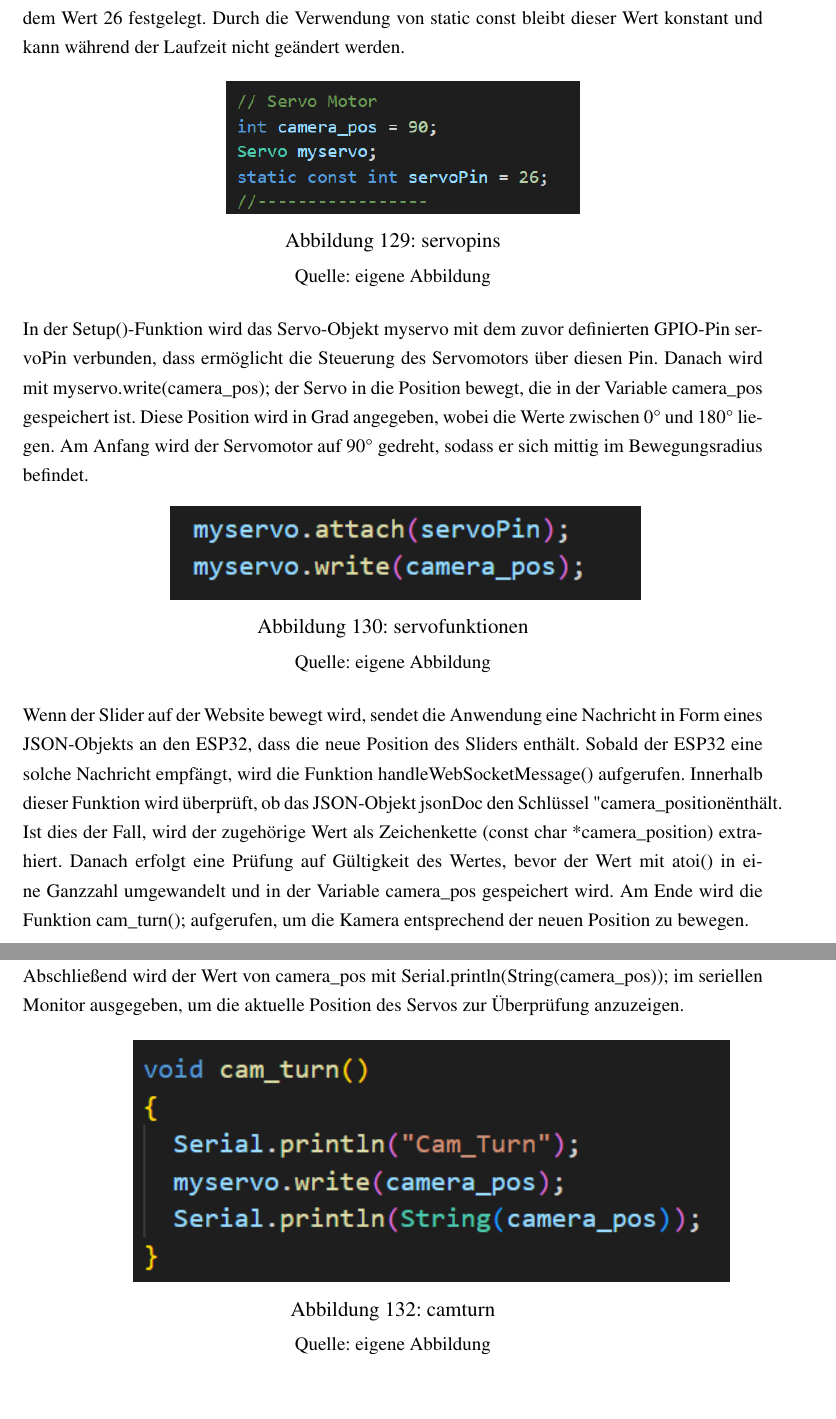
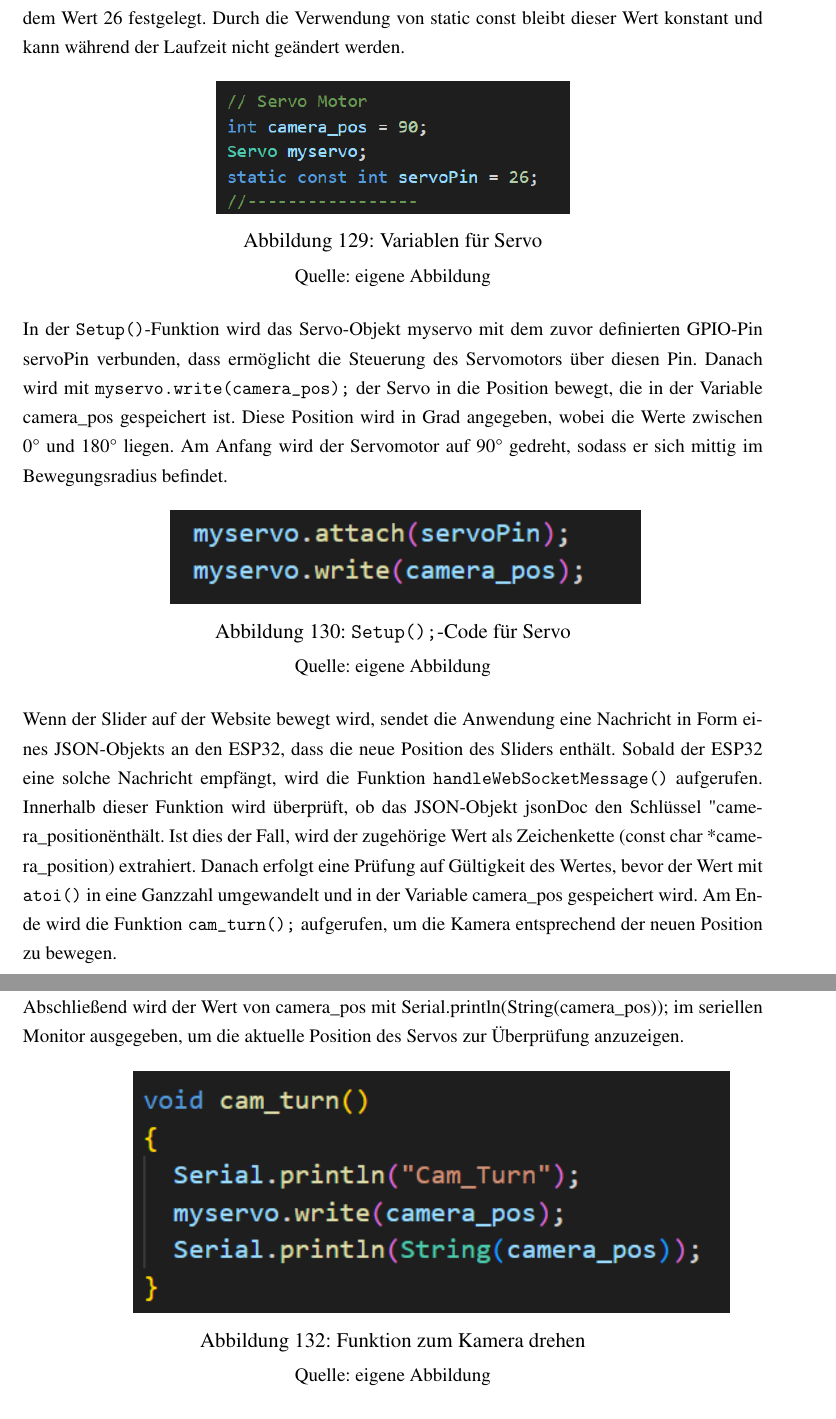
Before and after one commit to Sparify/Carybot, a LaTeX thesis (LaTex/diplomarbeit_lastenroboter.tex): two parts of pages 94 and 95 of 120, joined at a grey line, cut so that both start at the same text, the shorter picture padded with empty space. Compiled offline with pdfLaTeX.

Commit message:
servo inhalt fertiggestellt

```diff
--- a/LaTex/diplomarbeit_lastenroboter.tex
+++ b/LaTex/diplomarbeit_lastenroboter.tex
@@ -2309,5 +2299,0 @@ Im HTML-Code wird die Status-Box als HTML \texttt{<span>}-Tag definiert. Für da
-				\end{center}
-				Danach wird die Variable camera\_pos definiert, die die aktuelle Position des Servomotors speichert. Dann wird ein Objekt der Klasse Servo namens myservo erstellt, darüber kann man den Servomotor später ansteuern. Der Pin, an den der Servo angeschlossen ist, wird als servoPin mit dem Wert 26 festgelegt. Durch die Verwendung von static const bleibt dieser Wert konstant und kann während der Laufzeit nicht geändert werden.
-
-				\begin{center}
-					\begin{minipage}[t]{0.45\textwidth}
@@ -2314,5 +2309,10 @@ Im HTML-Code wird die Status-Box als HTML \texttt{<span>}-Tag definiert. Für da
+				Danach wird die Variable camera\_pos definiert, die die aktuelle Position des Servomotors speichert. Dann wird ein Objekt der Klasse Servo namens \texttt{myservo} erstellt, darüber kann man den Servomotor später ansteuern. Der Pin, an den der Servo angeschlossen ist, wird als servoPin mit dem Wert 26 festgelegt. Durch die Verwendung von static const bleibt dieser Wert konstant und kann während der Laufzeit nicht geändert werden.
+
+				\begin{center}
+					\begin{minipage}{1\textwidth}
+						\centering
 						\includegraphics{Pictures/servopins}
-						\captionof{figure}{servopins}
+						\captionof{figure}{Variablen für Servo}
 						\label{fig:servopins}
 						\vspace{-10pt}
 						\begin{center}
@@ -2320,12 +2320,12 @@ Im HTML-Code wird die Status-Box als HTML \texttt{<span>}-Tag definiert. Für da
 						\end{center}
 					\end{minipage} \\[0.70cm]
 				\end{center}
-				In der Setup()-Funktion wird das Servo-Objekt myservo mit dem zuvor definierten GPIO-Pin servoPin verbunden, dass ermöglicht die Steuerung des Servomotors über diesen Pin. Danach wird mit myservo.write(camera\_pos); der Servo in die Position bewegt, die in der Variable camera\_pos gespeichert ist. Diese Position wird in Grad angegeben, wobei die Werte zwischen 0° und 180° liegen. Am Anfang wird der Servomotor auf 90° gedreht, sodass er sich mittig im Bewegungsradius befindet.
+				In der \texttt{Setup()}-Funktion wird das Servo-Objekt myservo mit dem zuvor definierten GPIO-Pin servoPin verbunden, dass ermöglicht die Steuerung des Servomotors über diesen Pin. Danach wird mit \texttt{myservo.write(camera\_pos);} der Servo in die Position bewegt, die in der Variable camera\_pos gespeichert ist. Diese Position wird in Grad angegeben, wobei die Werte zwischen 0° und 180° liegen. Am Anfang wird der Servomotor auf 90° gedreht, sodass er sich mittig im Bewegungsradius befindet.
 
 				\begin{center}
 					\begin{minipage}[t]{0.6\textwidth}
 						\includegraphics{Pictures/servofunktionen}
-						\captionof{figure}{servofunktionen}
+						\captionof{figure}{\texttt{Setup();}-Code für Servo}
 						\label{fig:servofunktionen}
 						\vspace{-10pt}
 						\begin{center}
@@ -2333,7 +2333,7 @@ Im HTML-Code wird die Status-Box als HTML \texttt{<span>}-Tag definiert. Für da
 						\end{center}
 					\end{minipage} \\[0.70cm]
 				\end{center}
-				Wenn der Slider auf der Website bewegt wird, sendet die Anwendung eine Nachricht in Form eines JSON-Objekts an den ESP32, dass die neue Position des Sliders enthält. Sobald der ESP32 eine solche Nachricht empfängt, wird die Funktion handleWebSocketMessage() aufgerufen. Innerhalb dieser Funktion wird überprüft, ob das JSON-Objekt jsonDoc den Schlüssel "camera\_position" enthält. Ist dies der Fall, wird der zugehörige Wert als Zeichenkette (const char *camera\_position) extrahiert. Danach erfolgt eine Prüfung auf Gültigkeit des Wertes, bevor der Wert mit atoi() in eine Ganzzahl umgewandelt und in der Variable camera\_pos gespeichert wird. Am Ende wird die Funktion cam\_turn(); aufgerufen, um die Kamera entsprechend der neuen Position zu bewegen.
+				Wenn der Slider auf der Website bewegt wird, sendet die Anwendung eine Nachricht in Form eines JSON-Objekts an den ESP32, dass die neue Position des Sliders enthält. Sobald der ESP32 eine solche Nachricht empfängt, wird die Funktion \texttt{handleWebSocketMessage()} aufgerufen. Innerhalb dieser Funktion wird überprüft, ob das JSON-Objekt jsonDoc den Schlüssel "camera\_position" enthält. Ist dies der Fall, wird der zugehörige Wert als Zeichenkette (const char *camera\_position) extrahiert. Danach erfolgt eine Prüfung auf Gültigkeit des Wertes, bevor der Wert mit \texttt{atoi()} in eine Ganzzahl umgewandelt und in der Variable camera\_pos gespeichert wird. Am Ende wird die Funktion \texttt{cam\_turn();} aufgerufen, um die Kamera entsprechend der neuen Position zu bewegen.
 
 				\begin{center}
 					\begin{minipage}[t]{\textwidth}
@@ -2351,7 +2351,7 @@ Im HTML-Code wird die Status-Box als HTML \texttt{<span>}-Tag definiert. Für da
 				\begin{center}
 					\begin{minipage}[t]{0.7\textwidth}
 						\includegraphics{Pictures/camturn}
-						\captionof{figure}{camturn}
+						\captionof{figure}{Funktion zum Kamera drehen}
 						\label{fig:camturn}
 						\vspace{-10pt}
 						\begin{center}
```
Also changed, not shown: LaTex/diplomarbeit_lastenroboter.tex (22 more changed lines), 4 other files.
